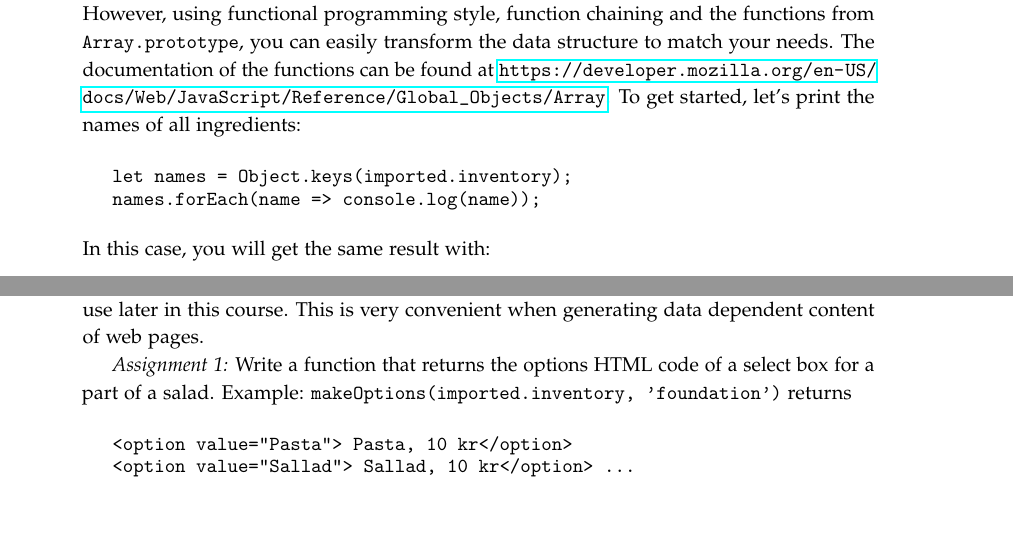
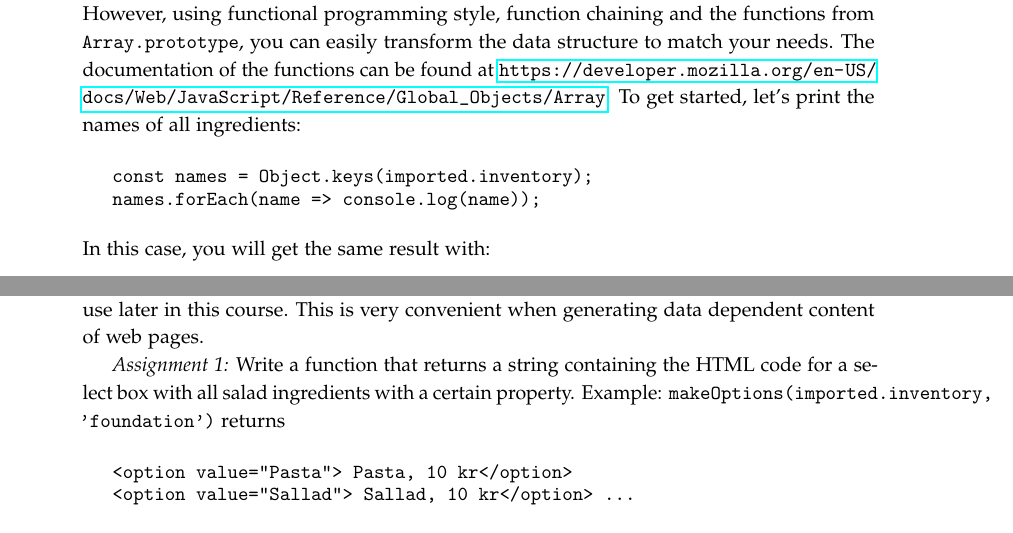
Before and after one commit to lunduniversity/webprog, a LaTeX book (labs/lab1/lab1.tex): two parts of page 3 of 8, joined at a grey line, cut so that both start at the same text. Compiled offline with pdfLaTeX.

Commit message:
updated contributions list, minor fixes to lab 1

```diff
--- a/labs/lab1/lab1.tex
+++ b/labs/lab1/lab1.tex
@@ -143,7 +143,7 @@ console.log(imported.inventory['Sallad']);
 
 \item In the \code{inventory.js} file you can find all data for composing a salad. Its structure is good for looking up properties of the ingredients, i.e. \code{imported.inventory['Krutonger']}. You might think that this structure is not good for presenting the options for the customers, where you want to present foundations, proteins extras, and dressings in separate boxes. However, using functional programming style, function chaining and the functions from \code{Array.prototype}, you can easily transform the data structure to match your needs. The documentation of the functions can be found at \url{https://developer.mozilla.org/en-US/docs/Web/JavaScript/Reference/Global_Objects/Array}. To get started, let's print the names of all ingredients:
 \begin{Code}
-let names = Object.keys(imported.inventory);
+const names = Object.keys(imported.inventory);
 names.forEach(name => console.log(name));
 \end{Code}
 In this case, you will get the same result with:
@@ -162,7 +162,7 @@ names
 \end{Code}
 This is an example of function chaining. Each function in the chain returns a collection and you can easily add additional functions the the chain without storing the intermediate result in a local variable . This is the same principle as used with streams, which we will use later in this course. This is very convenient when generating data dependent content of web pages.
 
-\emph{Assignment 1:} Write a function that returns the options HTML code of a select box for a part of a salad. Example:
+\emph{Assignment 1:} Write a function that returns a string containing the HTML code for a select box with all salad ingredients with a certain property. Example:
 \code{makeOptions(imported.inventory, 'foundation')} returns
 \begin{Code}
 <option value="Pasta"> Pasta, 10 kr</option>
```
Also changed, not shown: labs/prechapters/licence-contributors.tex (+1 -0 lines), labs/lab1/lab1.pdf, 1 other file.
